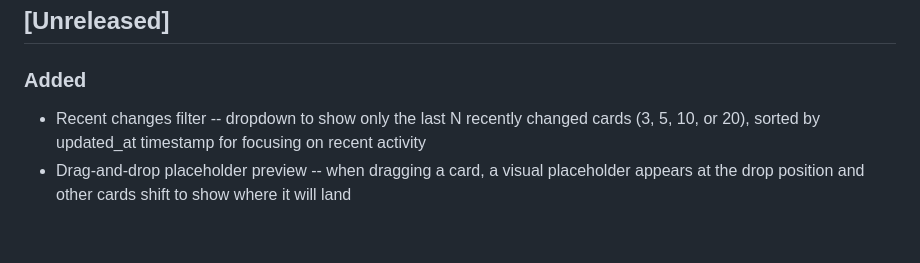
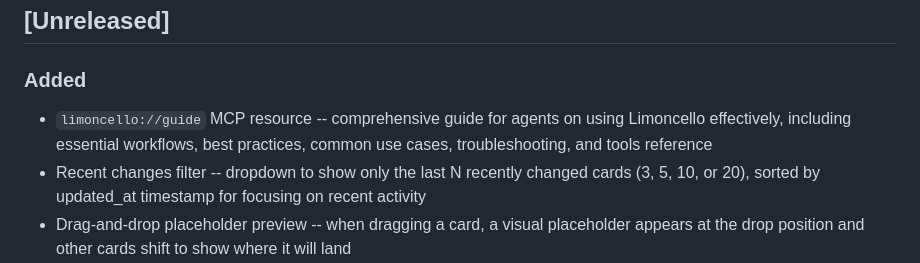
Before and after one commit to plc/limoncello, a Markdown page: CHANGELOG.md, the part around the change. GitHub-like rendering; blank space fills up the shorter version.

```diff
--- a/CHANGELOG.md
+++ b/CHANGELOG.md
@@ -3,6 +3,7 @@
 ## [Unreleased]
 
 ### Added
+- `limoncello://guide` MCP resource -- comprehensive guide for agents on using Limoncello effectively, including essential workflows, best practices, common use cases, troubleshooting, and tools reference
 - Recent changes filter -- dropdown to show only the last N recently changed cards (3, 5, 10, or 20), sorted by updated_at timestamp for focusing on recent activity
 - Drag-and-drop placeholder preview -- when dragging a card, a visual placeholder appears at the drop position and other cards shift to show where it will land
 - Card ID field in card modal -- shows card ID in small, monospace text above the description for easy copying and referencing in Claude Code
```
Also changed, not shown: CLAUDE.md (+2 -0 lines), SPEC.md (+9 -1 lines).
